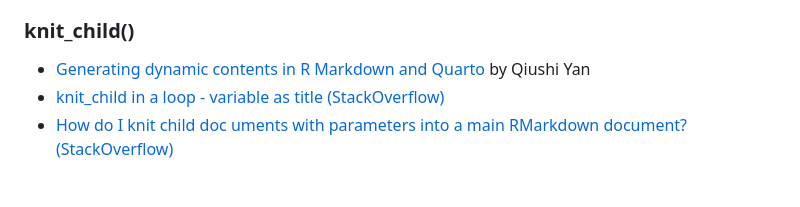
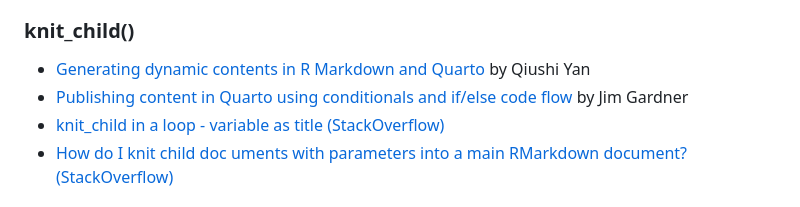
Before and after one commit to ivelasq/2024-01-23_getting-started-with-report-writing-using-quarto, a Markdown page: README.md, the part around the change. Rendered like a GitHub page.

```diff
--- a/README.md
+++ b/README.md
@@ -68,6 +68,7 @@ Welcome to "Getting started with report writing using Quarto"! You have two opti
 ### knit_child()
 
 - [Generating dynamic contents in R Markdown and Quarto](https://www.qiushiyan.dev/posts/dynamic-rmd-quarto/) by Qiushi Yan
+- [Publishing content in Quarto using conditionals and if/else code flow](https://jimgar.github.io/posts/quarto-code-conditionals/post.html) by Jim Gardner
 - [knit_child in a loop - variable as title (StackOverflow)](https://stackoverflow.com/questions/43873345/knit-child-in-a-loop-variable-as-title)
 - [How do I knit child doc uments with parameters into a main RMarkdown document? (StackOverflow)](https://stackoverflow.com/questions/70655915/how-do-i-knit-child-documents-with-parameters-into-a-main-rmarkdown-document)
 
```
